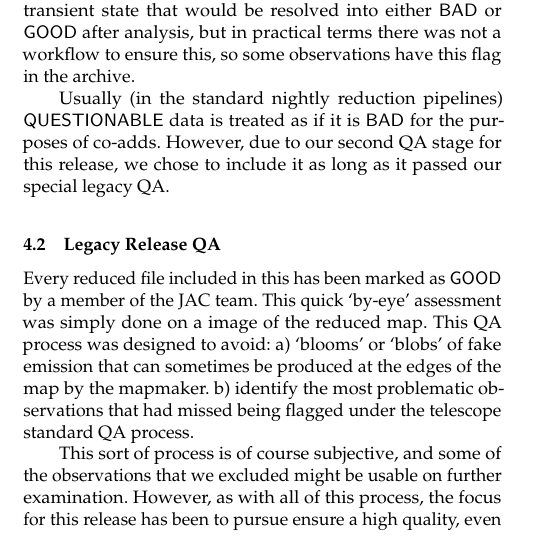
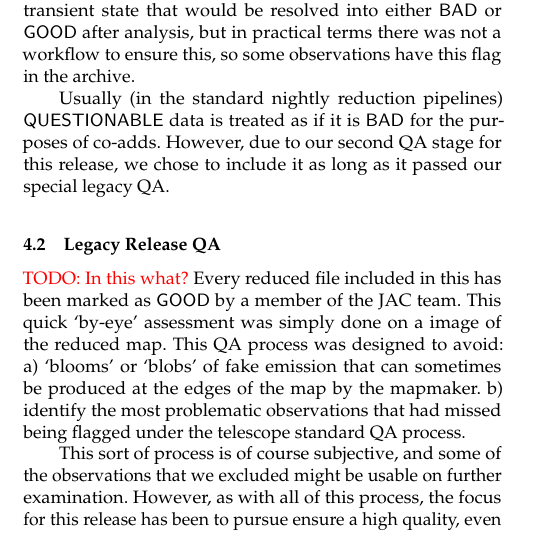
Before and after one commit to eaobservatory/jsa-legacy, a LaTeX paper (legacy-850um-paper.tex): part of one column of page 4 of 8, cut so that both start at the same text. Compiled offline with pdfLaTeX; a LaTeX package or settings file that is missing is left out.

Commit message:
Mark sentence which doesn't make sense with TODO

```diff
--- a/legacy-850um-paper.tex
+++ b/legacy-850um-paper.tex
@@ -546,6 +546,7 @@ legacy QA.
 \subsection{Legacy Release QA}
 %Description of process. Examples of observations we threw out.
 
+\todo{In this what?}
 Every reduced file included in this has been marked as \status{GOOD}
 by a member of the JAC team. This quick `by-eye' assessment was simply
 done on a image of the reduced map. This QA process was designed to
```
